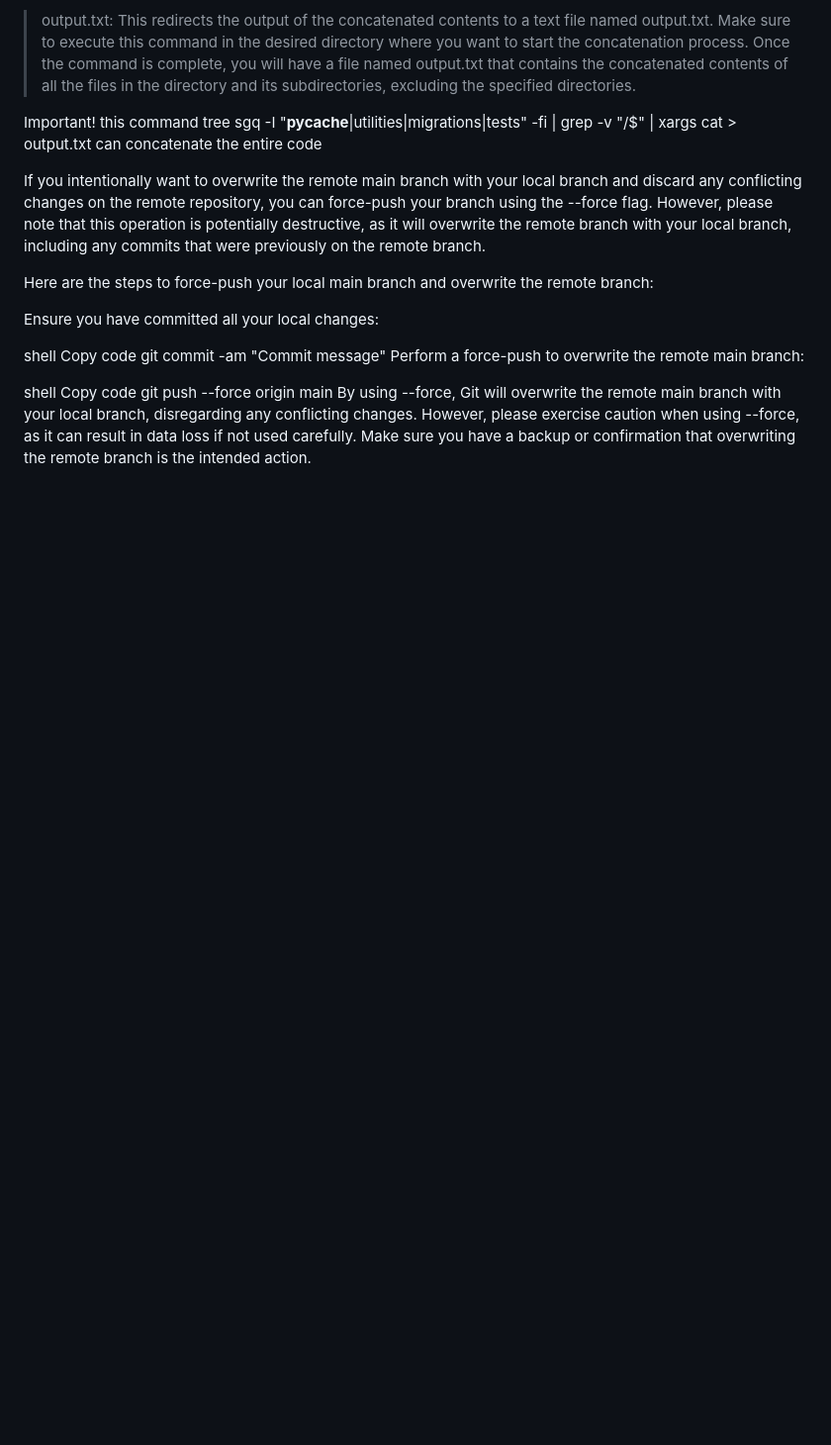
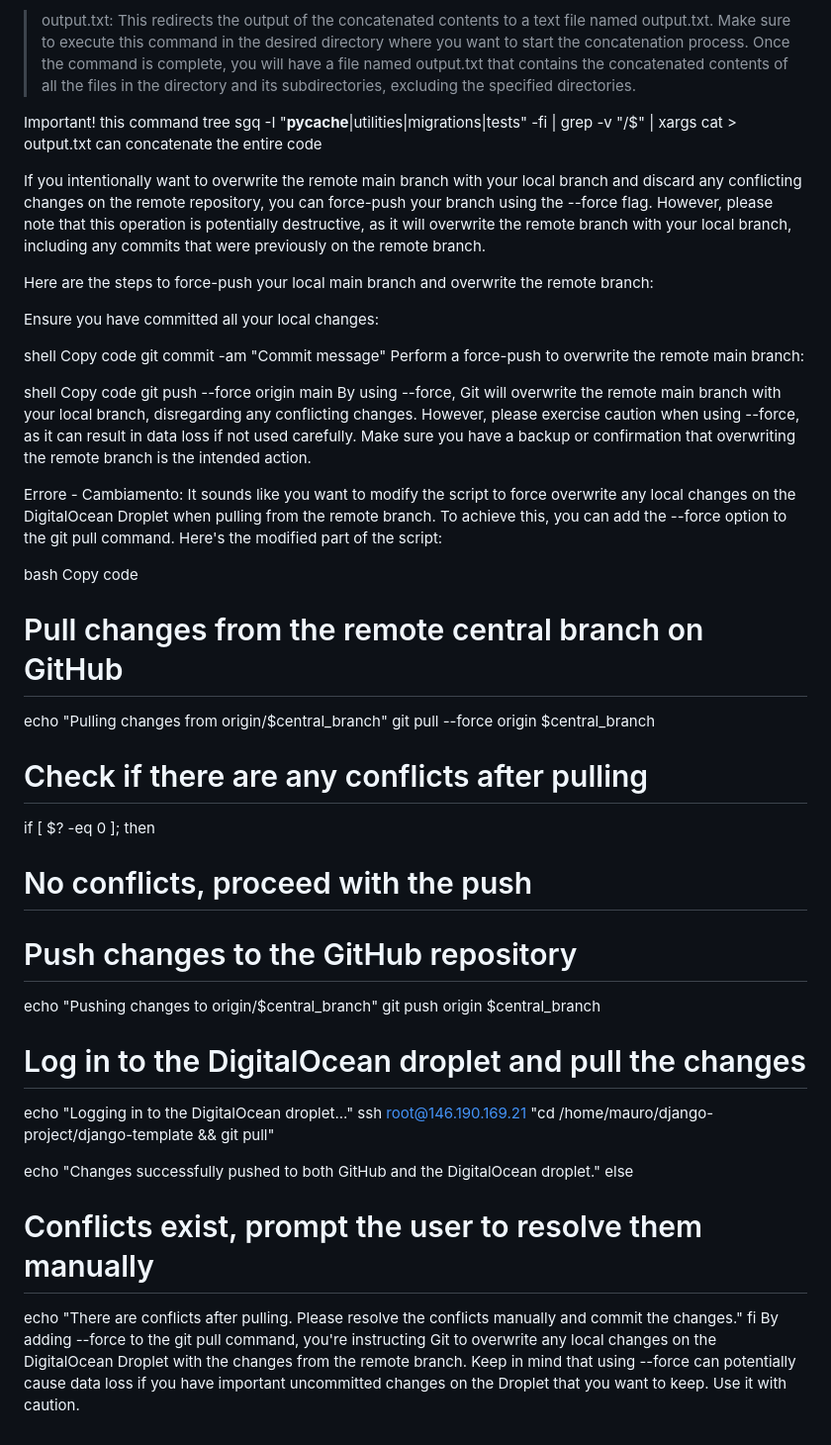
Before and after one commit to progettazionemauro/django-template, a Markdown page: readme.md, the part around the change. Shown at 99% size. Rendered like a GitHub page; blank space fills up the shorter version.

Commit message:
"rettifica git hook"

```diff
--- a/readme.md
+++ b/readme.md
@@ -46,3 +46,30 @@ shell
 Copy code
 git push --force origin main
 By using --force, Git will overwrite the remote main branch with your local branch, disregarding any conflicting changes. However, please exercise caution when using --force, as it can result in data loss if not used carefully. Make sure you have a backup or confirmation that overwriting the remote branch is the intended action.
+
+Errore - Cambiamento:
+It sounds like you want to modify the script to force overwrite any local changes on the DigitalOcean Droplet when pulling from the remote branch. To achieve this, you can add the --force option to the git pull command. Here's the modified part of the script:
+
+bash
+Copy code
+# Pull changes from the remote central branch on GitHub
+echo "Pulling changes from origin/$central_branch"
+git pull --force origin $central_branch
+
+# Check if there are any conflicts after pulling
+if [ $? -eq 0 ]; then
+  # No conflicts, proceed with the push
+  # Push changes to the GitHub repository
+  echo "Pushing changes to origin/$central_branch"
+  git push origin $central_branch
+
+  # Log in to the DigitalOcean droplet and pull the changes
+  echo "Logging in to the DigitalOcean droplet..."
+  ssh root@146.190.169.21 "cd /home/mauro/django-project/django-template && git pull"
+
+  echo "Changes successfully pushed to both GitHub and the DigitalOcean droplet."
+else
+  # Conflicts exist, prompt the user to resolve them manually
+  echo "There are conflicts after pulling. Please resolve the conflicts manually and commit the changes."
+fi
+By adding --force to the git pull command, you're instructing Git to overwrite any local changes on the DigitalOcean Droplet with the changes from the remote branch. Keep in mind that using --force can potentially cause data loss if you have important uncommitted changes on the Droplet that you want to keep. Use it with caution.
```
